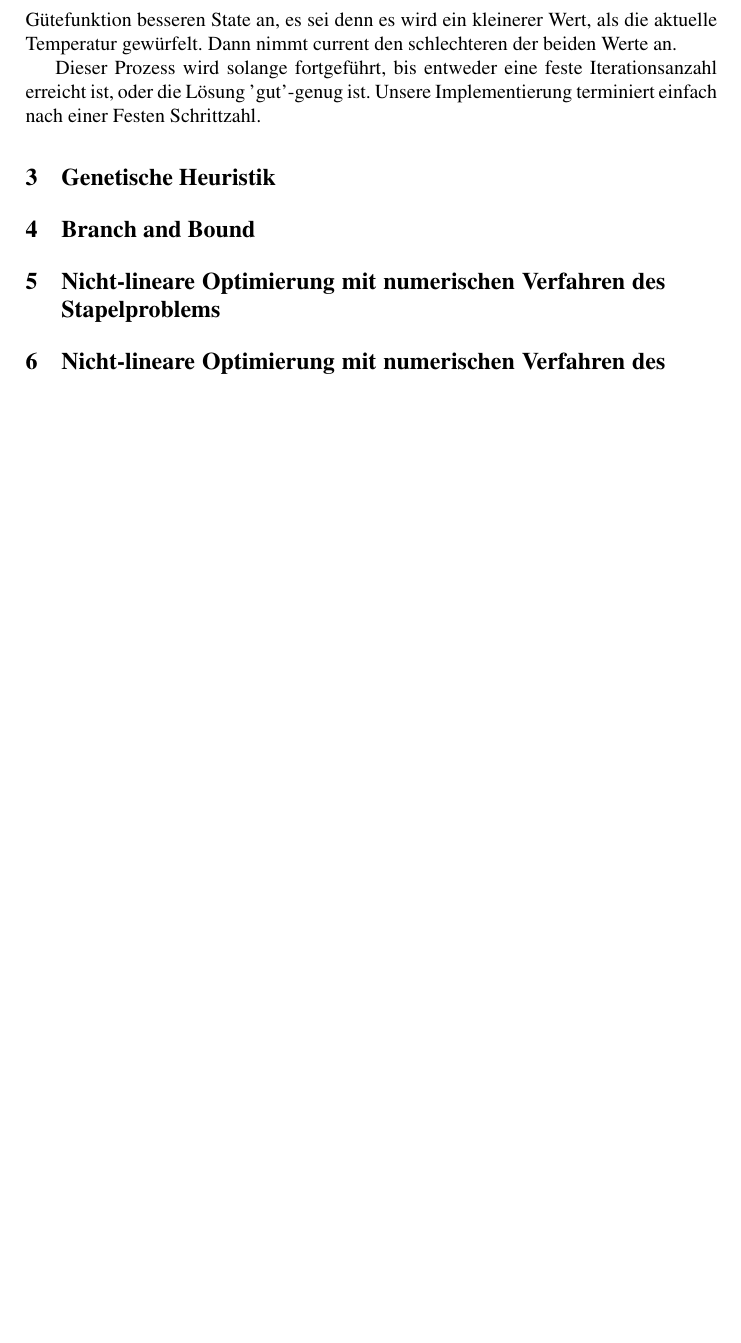
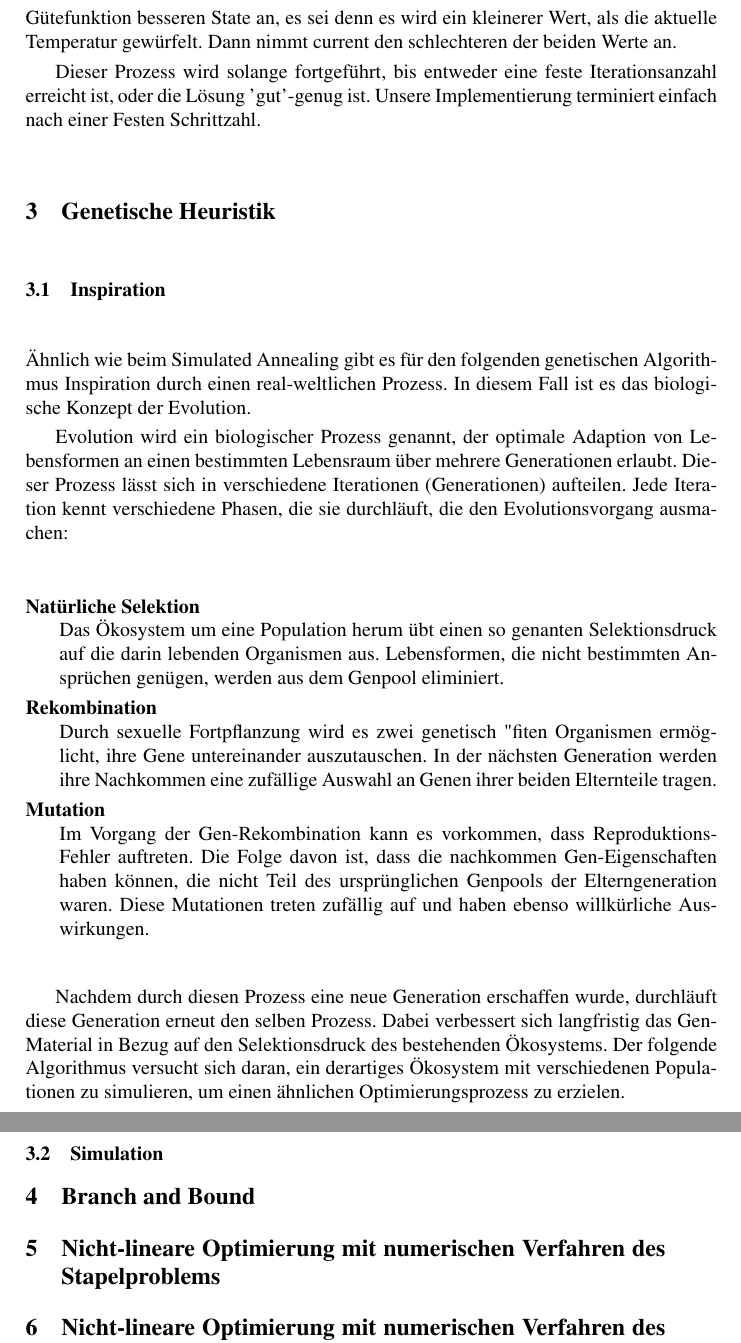
Before and after one commit to Phil-Schmidt/Schriftliche-abgabe, a LaTeX paper (Abgabe/seminararbeit.tex): part of page 3 of 3 before the commit and two parts of pages 3 and 4 of 4 after it, the two joined at a grey line, cut so that both start at the same text, the shorter picture padded with empty space. Compiled offline with pdfLaTeX.

Commit message:
Genetischer Algorithmus Inspiration

```diff
--- a/Abgabe/seminararbeit.tex
+++ b/Abgabe/seminararbeit.tex
@@ -88,6 +88,24 @@ Dieser Prozess wird solange fortgeführt, bis entweder eine feste Iterationsanza
 
 \section{Genetische Heuristik}
 
+\subsection{Inspiration}
+
+Ähnlich wie beim Simulated Annealing gibt es für den folgenden genetischen Algorithmus Inspiration durch einen real-weltlichen Prozess. In diesem Fall ist es das biologische Konzept der Evolution.
+
+Evolution wird ein biologischer Prozess genannt, der optimale Adaption von Lebensformen an einen bestimmten Lebensraum über mehrere Generationen erlaubt. Dieser Prozess lässt sich in verschiedene Iterationen (Generationen) aufteilen. Jede Iteration kennt verschiedene Phasen, die sie durchläuft, die den Evolutionsvorgang ausmachen:
+
+\begin{description}
+	\item[Natürliche Selektion] \hfill \\ Das Ökosystem um eine Population herum übt einen so genanten Selektionsdruck auf die darin lebenden Organismen aus. Lebensformen, die nicht bestimmten Ansprüchen genügen, werden aus dem Genpool eliminiert.
+
+	\item[Rekombination] \hfill \\ Durch sexuelle Fortpflanzung wird es zwei genetisch "fit"-en Organismen ermöglicht, ihre Gene untereinander auszutauschen. In der nächsten Generation werden ihre Nachkommen eine zufällige Auswahl an Genen ihrer beiden Elternteile tragen.
+
+	\item[Mutation] \hfill \\ Im Vorgang der Gen-Rekombination kann es vorkommen, dass Reproduktions-Fehler auftreten. Die Folge davon ist, dass die nachkommen Gen-Eigenschaften haben können, die nicht Teil des ursprünglichen Genpools der Elterngeneration waren. Diese Mutationen treten zufällig auf und haben ebenso willkürliche Auswirkungen.
+\end{description}
+
+Nachdem durch diesen Prozess eine neue Generation erschaffen wurde, durchläuft diese Generation erneut den selben Prozess. Dabei verbessert sich langfristig das Gen-Material in Bezug auf den Selektionsdruck des bestehenden Ökosystems. Der folgende Algorithmus versucht sich daran,  ein derartiges Ökosystem mit verschiedenen Populationen zu simulieren, um einen ähnlichen Optimierungsprozess zu erzielen.
+
+\subsection{Simulation}
+
 \section{Branch and Bound}
 
 \section{Nicht-lineare Optimierung mit numerischen Verfahren des Stapelproblems}
```
Also changed, not shown: 3 other files.
